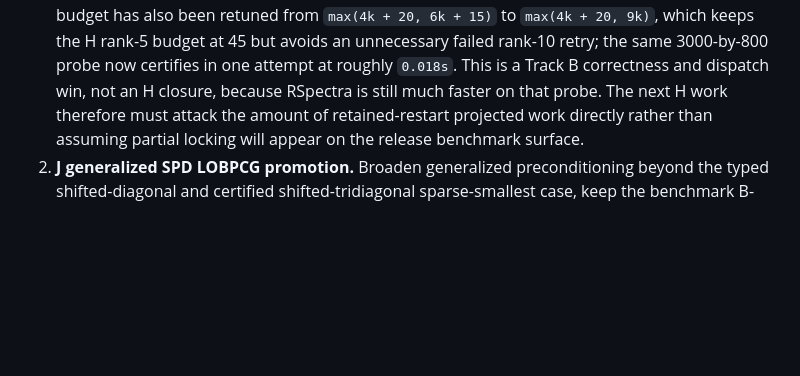
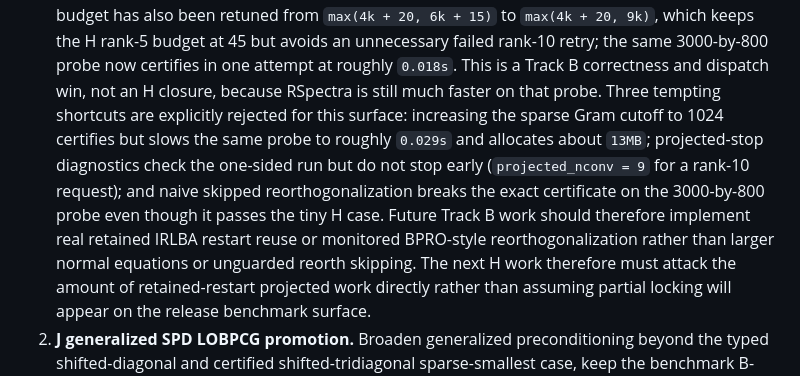
Before and after one commit to bbuchsbaum/eigencore, a Markdown page: plan_v1.md, the part around the change. GitHub-like rendering; blank space fills up the shorter version.

Commit message:
Record rejected SVD speed shortcuts

```diff
--- a/plan_v1.md
+++ b/plan_v1.md
@@ -665,6 +665,15 @@ Primary attack surfaces, in order:
    rank-10 retry; the same 3000-by-800 probe now certifies in one attempt at
    roughly `0.018s`. This is a Track B correctness and dispatch win, not an H
    closure, because RSpectra is still much faster on that probe.
+   Three tempting shortcuts are explicitly rejected for this surface:
+   increasing the sparse Gram cutoff to 1024 certifies but slows the same probe
+   to roughly `0.029s` and allocates about `13MB`; projected-stop diagnostics
+   check the one-sided run but do not stop early (`projected_nconv = 9` for a
+   rank-10 request); and naive skipped reorthogonalization breaks the exact
+   certificate on the 3000-by-800 probe even though it passes the tiny H case.
+   Future Track B work should therefore implement real retained IRLBA restart
+   reuse or monitored BPRO-style reorthogonalization rather than larger normal
+   equations or unguarded reorth skipping.
    The next H work therefore must attack the amount of retained-restart
    projected work directly rather than assuming partial locking will appear on
    the release benchmark surface.
```
